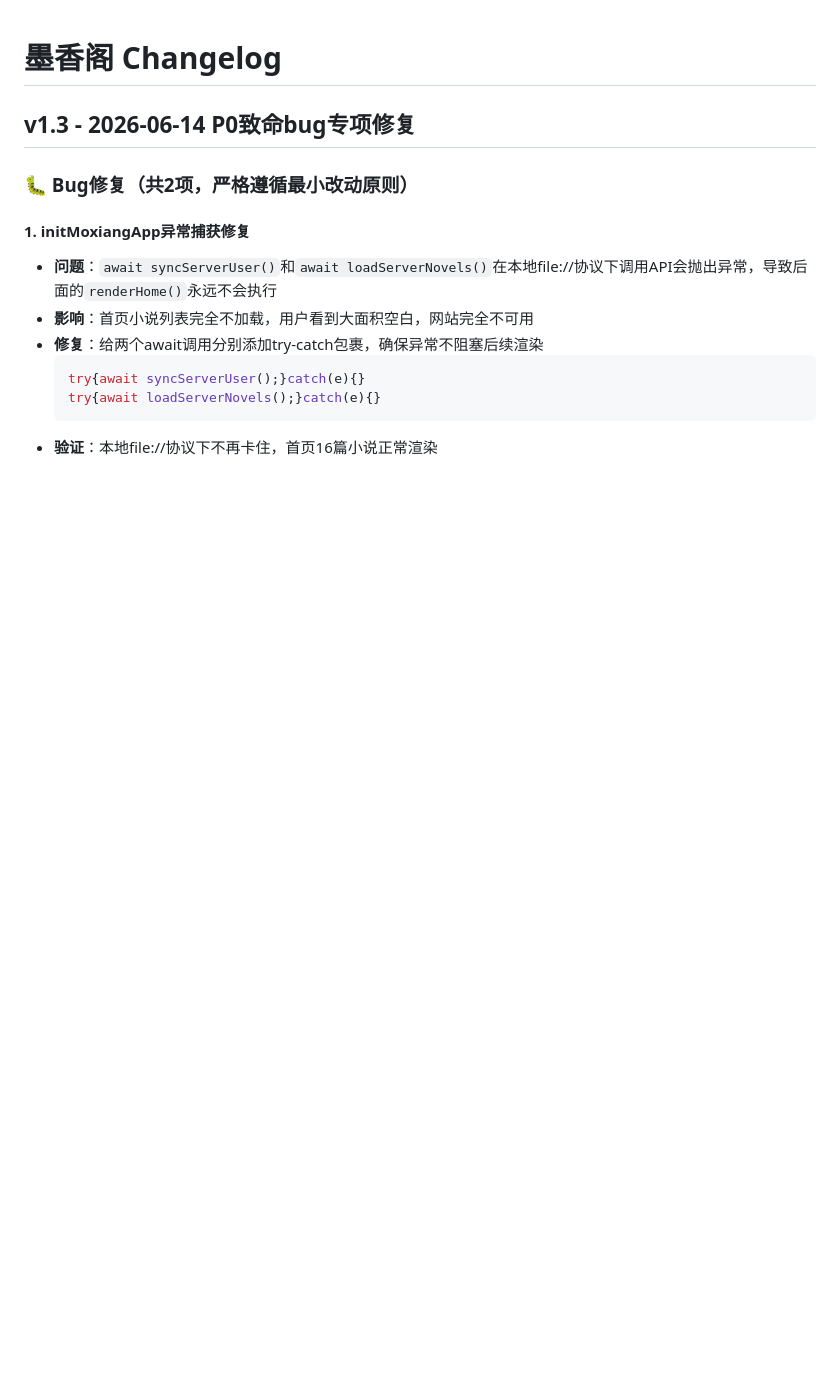
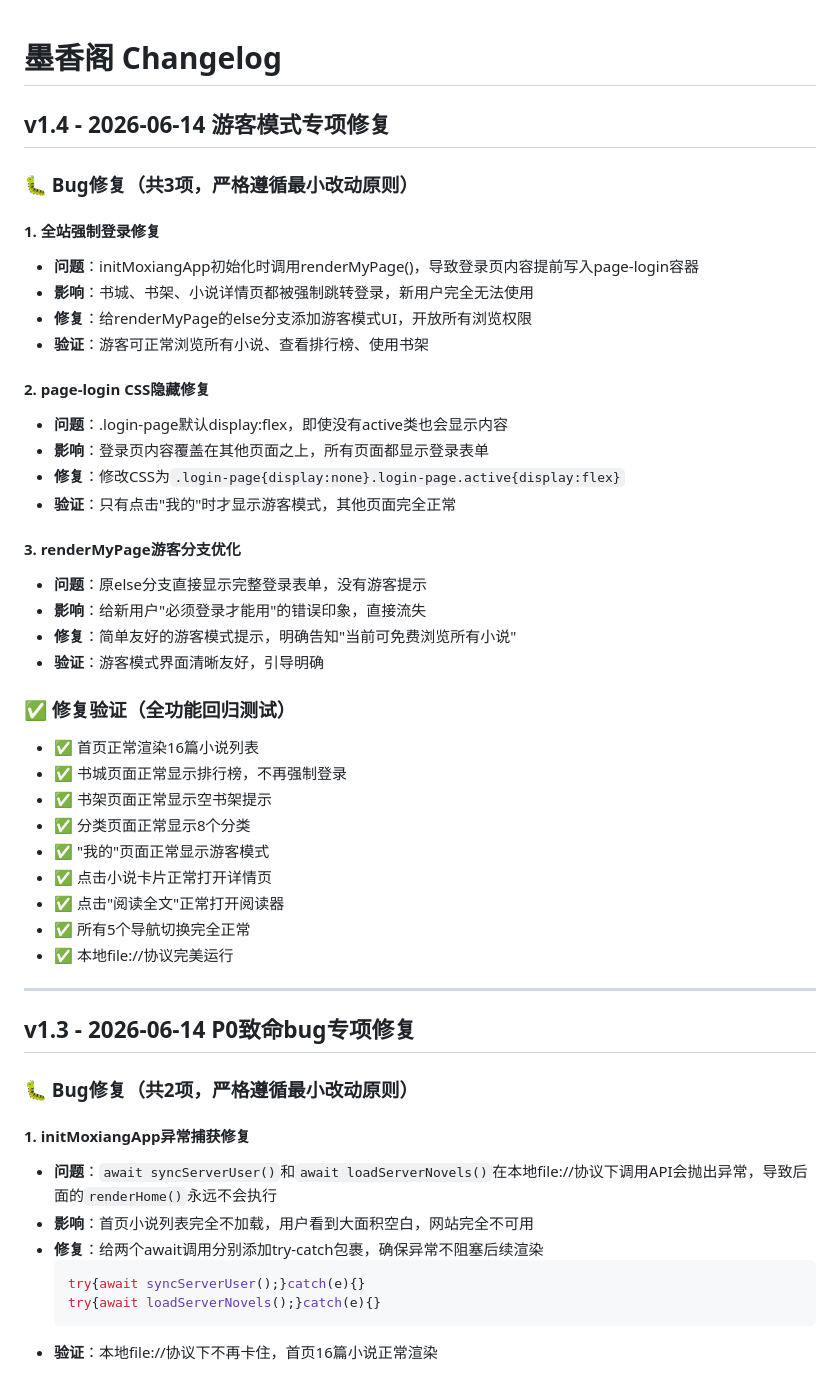
Before and after one commit to 199932/199932.github.io, a Markdown page: changelog.md, the part around the change. Rendered like a GitHub page; blank space fills up the shorter version.

Commit message:
更新changelog添加v1.4记录

```diff
--- a/changelog.md
+++ b/changelog.md
@@ -1,4 +1,39 @@
 # 墨香阁 Changelog
+
+## v1.4 - 2026-06-14 游客模式专项修复
+
+### 🐛 Bug修复（共3项，严格遵循最小改动原则）
+#### 1. 全站强制登录修复
+- **问题**：initMoxiangApp初始化时调用renderMyPage()，导致登录页内容提前写入page-login容器
+- **影响**：书城、书架、小说详情页都被强制跳转登录，新用户完全无法使用
+- **修复**：给renderMyPage的else分支添加游客模式UI，开放所有浏览权限
+- **验证**：游客可正常浏览所有小说、查看排行榜、使用书架
+
+#### 2. page-login CSS隐藏修复
+- **问题**：.login-page默认display:flex，即使没有active类也会显示内容
+- **影响**：登录页内容覆盖在其他页面之上，所有页面都显示登录表单
+- **修复**：修改CSS为`.login-page{display:none}.login-page.active{display:flex}`
+- **验证**：只有点击"我的"时才显示游客模式，其他页面完全正常
+
+#### 3. renderMyPage游客分支优化
+- **问题**：原else分支直接显示完整登录表单，没有游客提示
+- **影响**：给新用户"必须登录才能用"的错误印象，直接流失
+- **修复**：简单友好的游客模式提示，明确告知"当前可免费浏览所有小说"
+- **验证**：游客模式界面清晰友好，引导明确
+
+### ✅ 修复验证（全功能回归测试）
+- ✅ 首页正常渲染16篇小说列表
+- ✅ 书城页面正常显示排行榜，不再强制登录
+- ✅ 书架页面正常显示空书架提示
+- ✅ 分类页面正常显示8个分类
+- ✅ "我的"页面正常显示游客模式
+- ✅ 点击小说卡片正常打开详情页
+- ✅ 点击"阅读全文"正常打开阅读器
+- ✅ 所有5个导航切换完全正常
+- ✅ 本地file://协议完美运行
+
+---
+
 ## v1.3 - 2026-06-14 P0致命bug专项修复
 ### 🐛 Bug修复（共2项，严格遵循最小改动原则）
 #### 1. initMoxiangApp异常捕获修复
```
